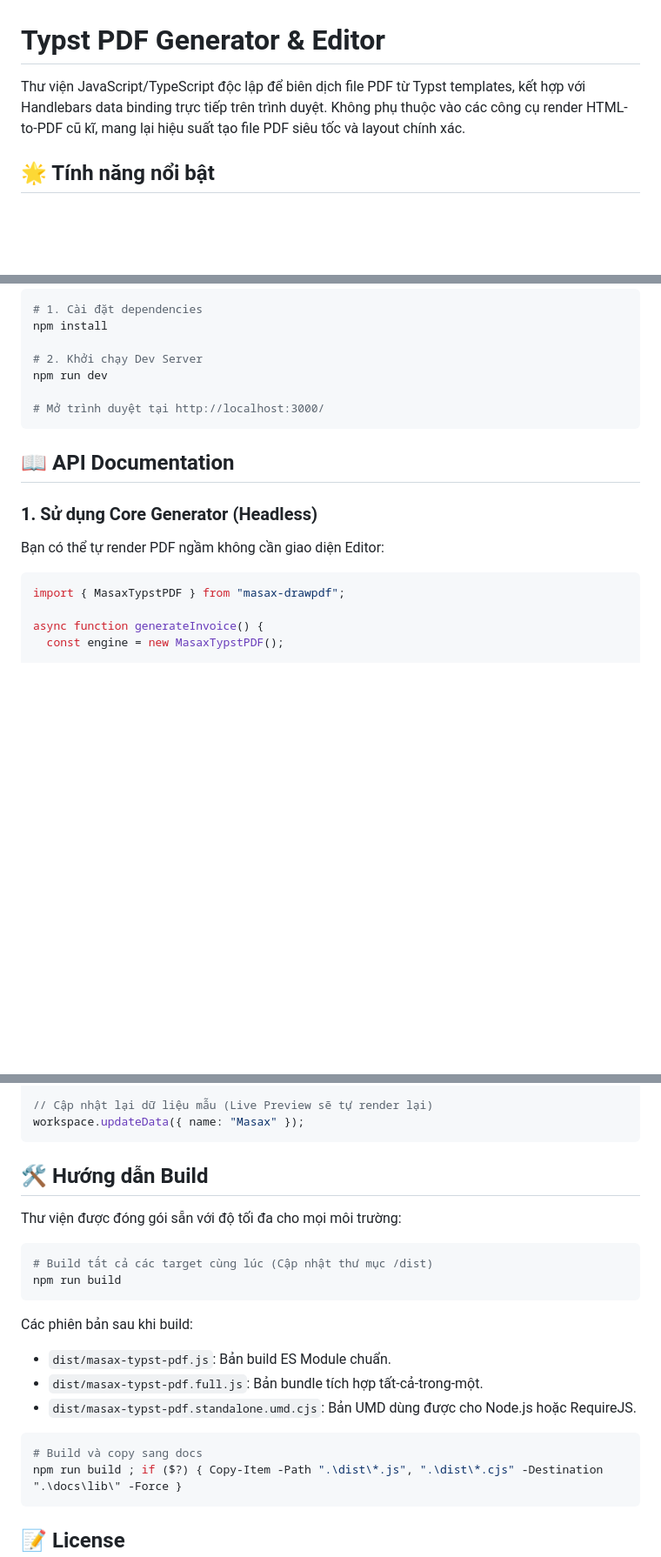
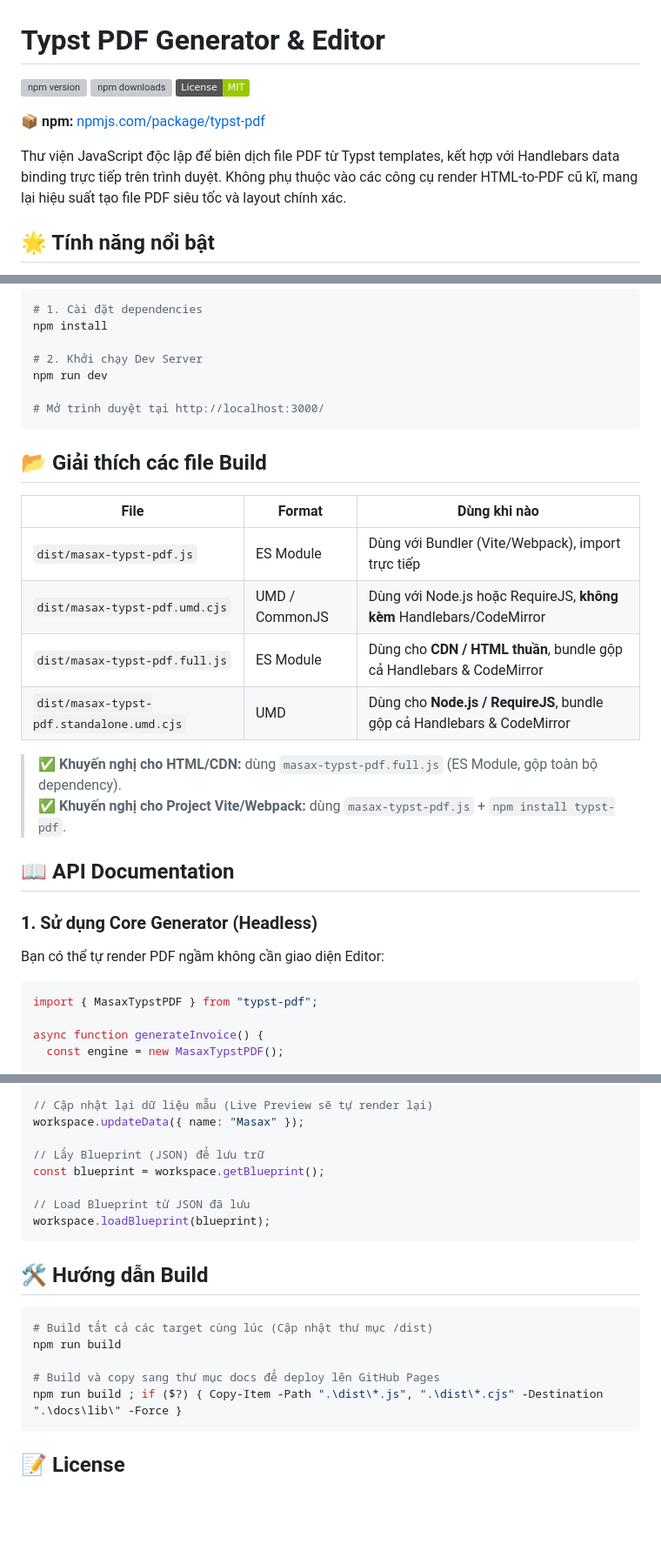
Before and after one commit to CromBorw2e36/typst-pdf, a Markdown page: README.md, 3 parts joined by grey strips. Shown at 87% size. Rendered like a GitHub page; badges without logos; blank space fills up the shorter version; grey boxes are pictures that could not be loaded.

````diff
--- a/README.md
+++ b/README.md
@@ -1,6 +1,12 @@
 # Typst PDF Generator & Editor
 
-Thư viện JavaScript/TypeScript độc lập để biên dịch file PDF từ Typst templates, kết hợp với Handlebars data binding trực tiếp trên trình duyệt. Không phụ thuộc vào các công cụ render HTML-to-PDF cũ kĩ, mang lại hiệu suất tạo file PDF siêu tốc và layout chính xác.
+[![npm version](https://img.shields.io/npm/v/typst-pdf.svg)](https://www.npmjs.com/package/typst-pdf)
+[![npm downloads](https://img.shields.io/npm/dm/typst-pdf.svg)](https://www.npmjs.com/package/typst-pdf)
+[![License: MIT](https://img.shields.io/badge/License-MIT-green.svg)](https://opensource.org/licenses/MIT)
+
+**📦 npm:** [npmjs.com/package/typst-pdf](https://www.npmjs.com/package/typst-pdf)
+
+Thư viện JavaScript độc lập để biên dịch file PDF từ Typst templates, kết hợp với Handlebars data binding trực tiếp trên trình duyệt. Không phụ thuộc vào các công cụ render HTML-to-PDF cũ kĩ, mang lại hiệu suất tạo file PDF siêu tốc và layout chính xác.
 
 ## 🌟 Tính năng nổi bật
 
@@ -57,6 +113,18 @@ npm run dev
 # Mở trình duyệt tại http://localhost:3000/
 ```
 
+## 📂 Giải thích các file Build
+
+| File                                      | Format         | Dùng khi nào                                                            |
+| ----------------------------------------- | -------------- | ----------------------------------------------------------------------- |
+| `dist/masax-typst-pdf.js`                 | ES Module      | Dùng với Bundler (Vite/Webpack), import trực tiếp                       |
+| `dist/masax-typst-pdf.umd.cjs`            | UMD / CommonJS | Dùng với Node.js hoặc RequireJS, **không kèm** Handlebars/CodeMirror    |
+| `dist/masax-typst-pdf.full.js`            | ES Module      | Dùng cho **CDN / HTML thuần**, bundle gộp cả Handlebars & CodeMirror    |
+| `dist/masax-typst-pdf.standalone.umd.cjs` | UMD            | Dùng cho **Node.js / RequireJS**, bundle gộp cả Handlebars & CodeMirror |
+
+> ✅ **Khuyến nghị cho HTML/CDN:** dùng `masax-typst-pdf.full.js` (ES Module, gộp toàn bộ dependency).
+> ✅ **Khuyến nghị cho Project Vite/Webpack:** dùng `masax-typst-pdf.js` + `npm install typst-pdf`.
+
 ## 📖 API Documentation
 
 ### 1. Sử dụng Core Generator (Headless)
@@ -64,7 +132,7 @@ npm run dev
 Bạn có thể tự render PDF ngầm không cần giao diện Editor:
 
 ```javascript
-import { MasaxTypstPDF } from "masax-drawpdf";
+import { MasaxTypstPDF } from "typst-pdf";
 
 async function generateInvoice() {
   const engine = new MasaxTypstPDF();
@@ -122,25 +190,21 @@ document.getElementById("btn-export").onclick = async () => {
 
 // Cập nhật lại dữ liệu mẫu (Live Preview sẽ tự render lại)
 workspace.updateData({ name: "Masax" });
+
+// Lấy Blueprint (JSON) để lưu trữ
+const blueprint = workspace.getBlueprint();
+
+// Load Blueprint từ JSON đã lưu
+workspace.loadBlueprint(blueprint);
 ```
 
 ## 🛠 Hướng dẫn Build
 
-Thư viện được đóng gói sẵn với độ tối đa cho mọi môi trường:
-
 ```bash
 # Build tất cả các target cùng lúc (Cập nhật thư mục /dist)
 npm run build
-```
 
-Các phiên bản sau khi build:
-
-- `dist/masax-typst-pdf.js`: Bản build ES Module chuẩn.
-- `dist/masax-typst-pdf.full.js`: Bản bundle tích hợp tất-cả-trong-một.
-- `dist/masax-typst-pdf.standalone.umd.cjs`: Bản UMD dùng được cho Node.js hoặc RequireJS.
-
-```bash
-# Build và copy sang docs
+# Build và copy sang thư mục docs để deploy lên GitHub Pages
 npm run build ; if ($?) { Copy-Item -Path ".\dist\*.js", ".\dist\*.cjs" -Destination ".\docs\lib\" -Force }
 ```
 
````
Also changed, not shown: other parts of README.md (+59 -9 lines).
